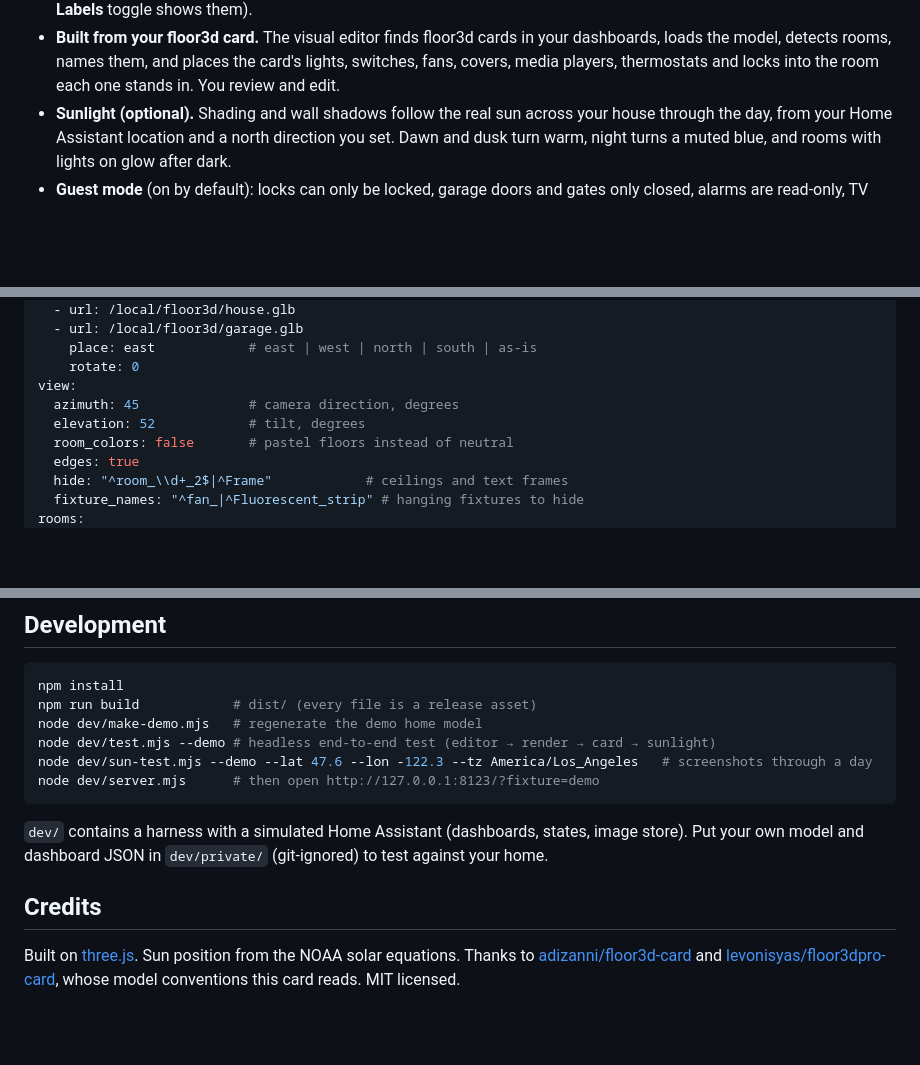
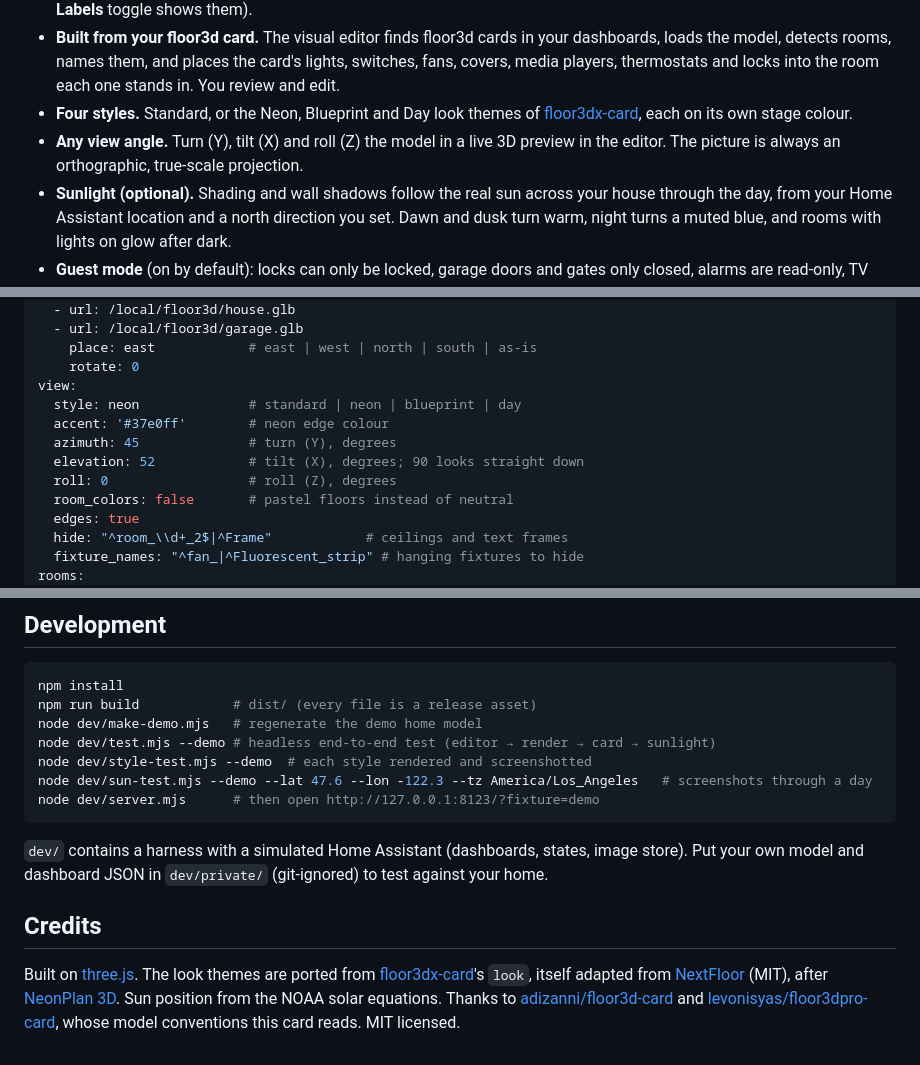
Before and after one commit to FortranFour/floor3d-snapshot-card, a Markdown page: README.md, 3 parts joined by grey strips. Drawn GitHub-style; blank space fills up the shorter version.

````diff
--- a/README.md
+++ b/README.md
@@ -12,6 +12,8 @@ Actual card created from existing floor3dx-card:
 - **Static and light.** The card shows a pre-rendered isometric picture of your model. Tablets and phones download one ~34 KB module and two images (typically 100–200 KB); no 3D runs on them.
 - **Tap a floor, get its controls.** Each room's floor is the button. The selected room is washed in your theme color, rooms with something on glow amber, and a mouse hover names the room. Pins stay hidden so the picture stays clean (a **Labels** toggle shows them).
 - **Built from your floor3d card.** The visual editor finds floor3d cards in your dashboards, loads the model, detects rooms, names them, and places the card's lights, switches, fans, covers, media players, thermostats and locks into the room each one stands in. You review and edit.
+- **Four styles.** Standard, or the Neon, Blueprint and Day look themes of [floor3dx-card](https://github.com/FortranFour/floor3dx-card), each on its own stage colour.
+- **Any view angle.** Turn (Y), tilt (X) and roll (Z) the model in a live 3D preview in the editor. The picture is always an orthographic, true-scale projection.
 - **Sunlight (optional).** Shading and wall shadows follow the real sun across your house through the day, from your Home Assistant location and a north direction you set. Dawn and dusk turn warm, night turns a muted blue, and rooms with lights on glow after dark.
 - **Guest mode** (on by default): locks can only be locked, garage doors and gates only closed, alarms are read-only, TV volume is capped, thermostats can be limited to a range.
 
@@ -66,8 +86,11 @@ models:
     place: east            # east | west | north | south | as-is
     rotate: 0
 view:
-  azimuth: 45              # camera direction, degrees
-  elevation: 52            # tilt, degrees
+  style: neon              # standard | neon | blueprint | day
+  accent: '#37e0ff'        # neon edge colour
+  azimuth: 45              # turn (Y), degrees
+  elevation: 52            # tilt (X), degrees; 90 looks straight down
+  roll: 0                  # roll (Z), degrees
   room_colors: false       # pastel floors instead of neutral
   edges: true
   hide: "^room_\\d+_2$|^Frame"            # ceilings and text frames
@@ -143,6 +166,7 @@ npm install
 npm run build            # dist/ (every file is a release asset)
 node dev/make-demo.mjs   # regenerate the demo home model
 node dev/test.mjs --demo # headless end-to-end test (editor → render → card → sunlight)
+node dev/style-test.mjs --demo  # each style rendered and screenshotted
 node dev/sun-test.mjs --demo --lat 47.6 --lon -122.3 --tz America/Los_Angeles   # screenshots through a day
 node dev/server.mjs      # then open http://127.0.0.1:8123/?fixture=demo
 ```
@@ -151,4 +175,4 @@ node dev/server.mjs      # then open http://127.0.0.1:8123/?fixture=demo
 
 ## Credits
 
-Built on [three.js](https://threejs.org). Sun position from the NOAA solar equations. Thanks to [adizanni/floor3d-card](https://github.com/adizanni/floor3d-card) and [levonisyas/floor3dpro-card](https://github.com/levonisyas/floor3dpro-card), whose model conventions this card reads. MIT licensed.
+Built on [three.js](https://threejs.org). The look themes are ported from [floor3dx-card](https://github.com/FortranFour/floor3dx-card)'s `look`, itself adapted from [NextFloor](https://github.com/therealMRBK/NextFloor) (MIT), after [NeonPlan 3D](https://github.com/Mastershort/neonplan3d). Sun position from the NOAA solar equations. Thanks to [adizanni/floor3d-card](https://github.com/adizanni/floor3d-card) and [levonisyas/floor3dpro-card](https://github.com/levonisyas/floor3dpro-card), whose model conventions this card reads. MIT licensed.
````
Also changed, not shown: other parts of README.md (+19 -1 lines), CHANGELOG.md (+7 -0 lines), docs/preview.png (added), docs/styles.png (added), 6 other files.
